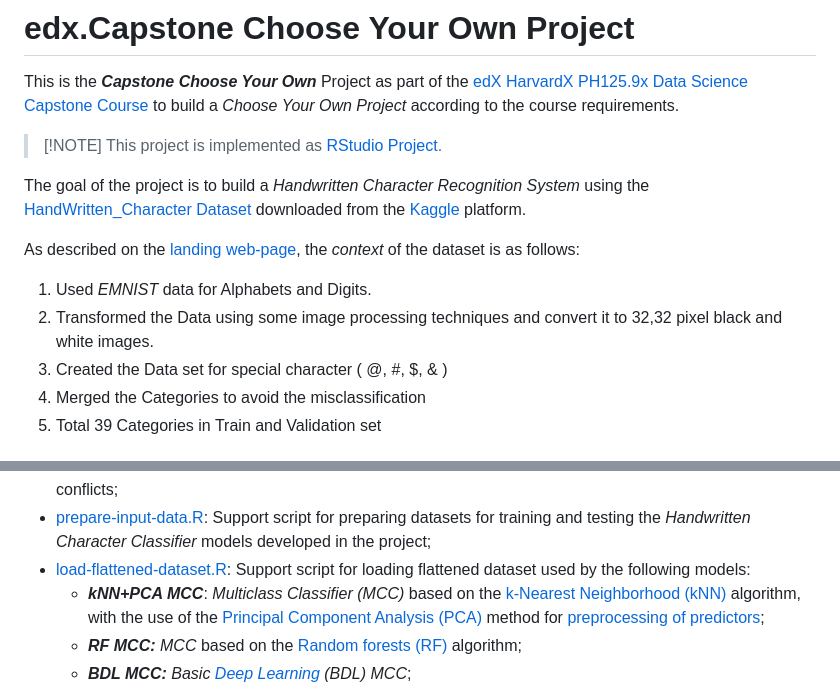
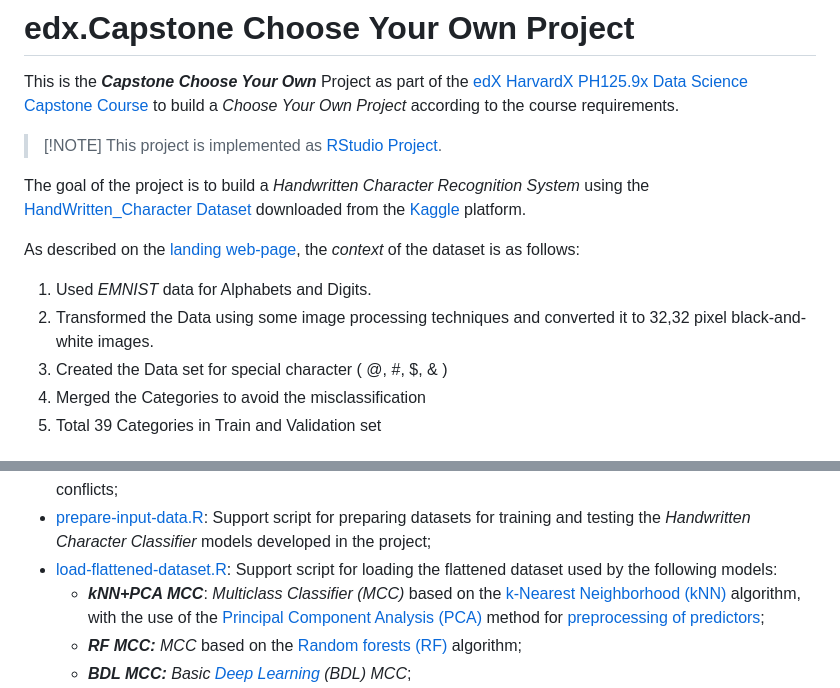
Before and after one commit to AzKurban-edX-DS/edx.capstone.choose-your-own, a Markdown page: README.md, 2 parts joined by grey strips. Rendered like a GitHub page.

```diff
--- a/README.md
+++ b/README.md
@@ -8,7 +8,7 @@ HarvardX PH125.9x Data Science Capstone
 Course](https://pll.harvard.edu/course/data-science-capstone) to build a
 *Choose Your Own Project* according to the course requirements.
 
-> \[!NOTE\] This project is implemented as [RStudio
+> [!NOTE] This project is implemented as [RStudio
 > Project](https://support.posit.co/hc/en-us/articles/200526207-Using-RStudio-Projects).
 
 The goal of the project is to build a *Handwritten Character Recognition
@@ -22,7 +22,7 @@ the *context* of the dataset is as follows:
 
 1.  Used *EMNIST* data for Alphabets and Digits.
 2.  Transformed the Data using some image processing techniques and
-    convert it to 32,32 pixel black and white images.
+    converted it to 32,32 pixel black-and-white images.
 3.  Created the Data set for special character ( @, \#, \$, & )
 4.  Merged the Categories to avoid the misclassification
 5.  Total 39 Categories in Train and Validation set
@@ -47,7 +47,7 @@ The following are essential directories and files of the project:
   Support script for preparing datasets for training and testing the
   *Handwritten Character Classifier* models developed in the project;
 - [load-flattened-dataset.R](r/support-scripts/load-flattened-dataset.R):
-  Support script for loading flattened dataset used by the following
+  Support script for loading the flattened dataset used by the following
   models:
   - ***kNN+PCA MCC***: *Multiclass Classifier (MCC)* based on the
     [k-Nearest Neighborhood
```
Also changed, not shown: other parts of README.md (+1 -1 lines).
